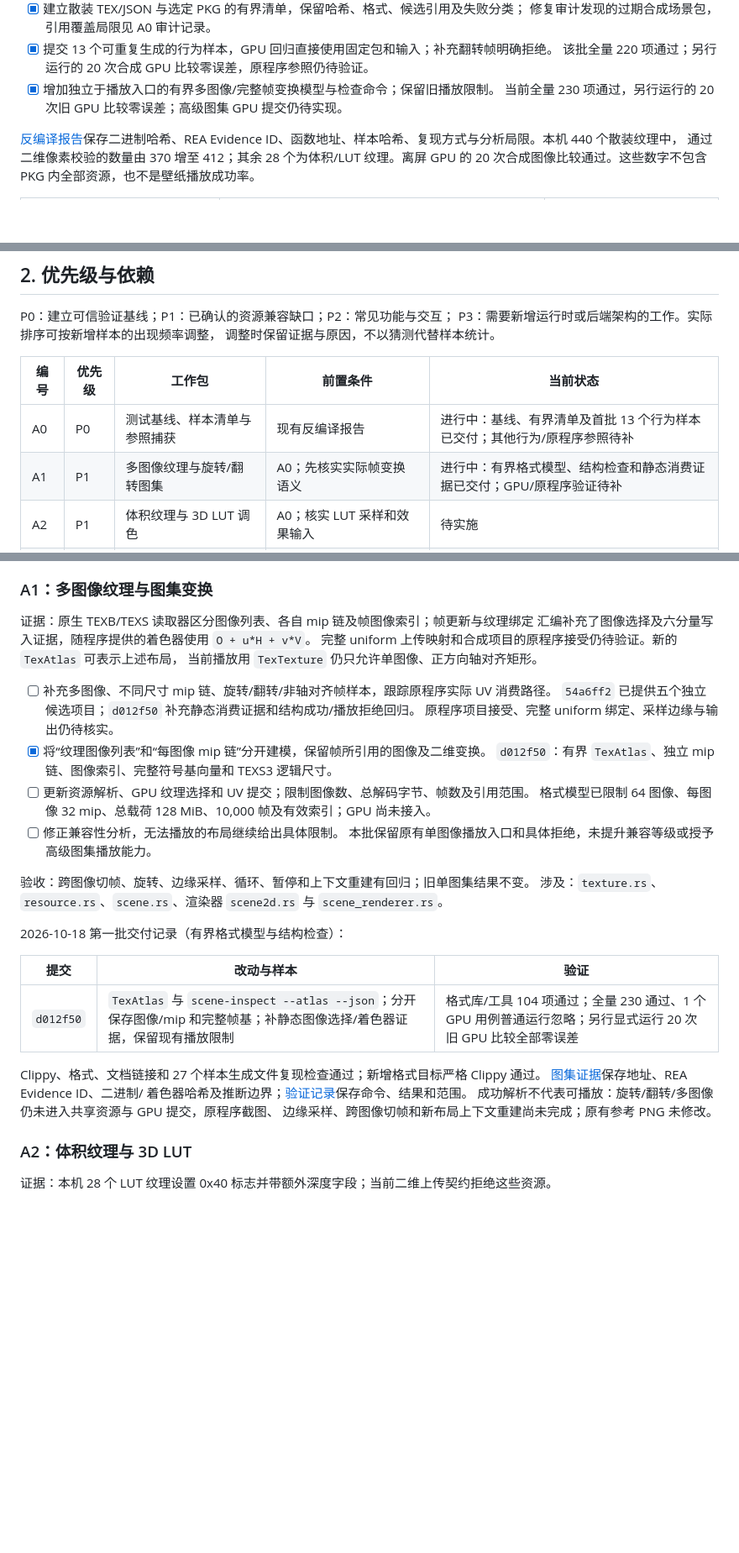
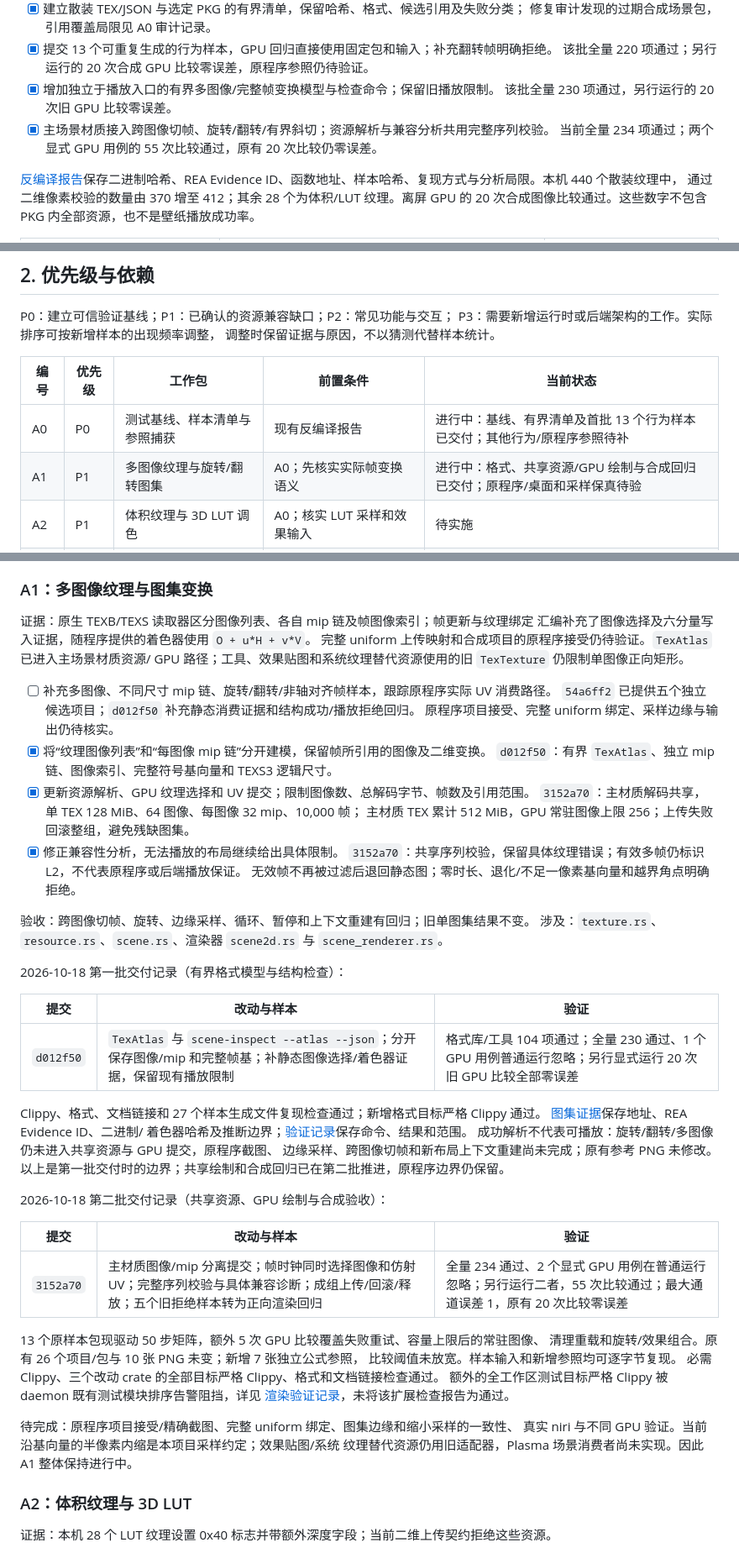
Before and after one commit to zilorn/better-wallpaper, a Markdown page: docs/wallpaper-engine-adaptation-plan.md, 3 parts joined by grey strips. Shown at 84% size. Drawn GitHub-style; blank space fills up the shorter version.

Commit message:
docs: record A1 atlas rendering validation and remaining work

```diff
--- a/docs/wallpaper-engine-adaptation-plan.md
+++ b/docs/wallpaper-engine-adaptation-plan.md
@@ -27,7 +28,9 @@ L0–L3 元数据等级不等同于整个项目可播放，也不等同于 niri
 - [x] 提交 13 个可重复生成的行为样本，GPU 回归直接使用固定包和输入；补充翻转帧明确拒绝。
   该批全量 220 项通过；另行运行的 20 次合成 GPU 比较零误差，原程序参照仍待验证。
 - [x] 增加独立于播放入口的有界多图像/完整帧变换模型与检查命令；保留旧播放限制。
-  当前全量 230 项通过，另行运行的 20 次旧 GPU 比较零误差；高级图集 GPU 提交仍待实现。
+  该批全量 230 项通过，另行运行的 20 次旧 GPU 比较零误差。
+- [x] 主场景材质接入跨图像切帧、旋转/翻转/有界斜切；资源解析与兼容分析共用完整序列校验。
+  当前全量 234 项通过；两个显式 GPU 用例的 55 次比较通过，原有 20 次比较仍零误差。
 
 [反编译报告](reverse-engineering/wallpaper-engine-textures.md)保存二进制哈希、REA
 Evidence ID、函数地址、样本哈希、复现方式与分析局限。本机 440 个散装纹理中，
@@ -52,7 +55,7 @@ P3：需要新增运行时或后端架构的工作。实际排序可按新增样
 | 编号 | 优先级 | 工作包 | 前置条件 | 当前状态 |
 | --- | --- | --- | --- | --- |
 | A0 | P0 | 测试基线、样本清单与参照捕获 | 现有反编译报告 | 进行中：基线、有界清单及首批 13 个行为样本已交付；其他行为/原程序参照待补 |
-| A1 | P1 | 多图像纹理与旋转/翻转图集 | A0；先核实实际帧变换语义 | 进行中：有界格式模型、结构检查和静态消费证据已交付；GPU/原程序验证待补 |
+| A1 | P1 | 多图像纹理与旋转/翻转图集 | A0；先核实实际帧变换语义 | 进行中：格式、共享资源/GPU 绘制与合成回归已交付；原程序/桌面和采样保真待验 |
 | A2 | P1 | 体积纹理与 3D LUT 调色 | A0；核实 LUT 采样和效果输入 | 待实施 |
 | A3 | P1 | TEXB4 视频及编辑器元数据 | A0；已有场景视频运行时 | 待实施 |
 | A4 | P2 | 常用特效、时间线和视差保真 | A0；涉及 LUT/图集时依赖 A1/A2 | 待实施 |
@@ -133,18 +136,20 @@ llvmpipe 上 20 次合成比较全部 SSIM=1、MSE=0、最大误差=0，参照
 
 证据：原生 TEXB/TEXS 读取器区分图像列表、各自 mip 链及帧图像索引；帧更新与纹理绑定
 汇编补充了图像选择及六分量写入证据，随程序提供的着色器使用 `O + u*H + v*V`。
-完整 uniform 上传映射和合成项目的原程序接受仍待验证。新的 `TexAtlas` 可表示上述布局，
-当前播放用 `TexTexture` 仍只允许单图像、正方向轴对齐矩形。
+完整 uniform 上传映射和合成项目的原程序接受仍待验证。`TexAtlas` 已进入主场景材质资源/
+GPU 路径；工具、效果贴图和系统纹理替代资源使用的旧 `TexTexture` 仍限制单图像正向矩形。
 
 - [ ] 补充多图像、不同尺寸 mip 链、旋转/翻转/非轴对齐帧样本，跟踪原程序实际 UV 消费路径。
   `54a6ff2` 已提供五个独立候选项目；`d012f50` 补充静态消费证据和结构成功/播放拒绝回归。
   原程序项目接受、完整 uniform 绑定、采样边缘与输出仍待核实。
 - [x] 将“纹理图像列表”和“每图像 mip 链”分开建模，保留帧所引用的图像及二维变换。
   `d012f50`：有界 `TexAtlas`、独立 mip 链、图像索引、完整符号基向量和 TEXS3 逻辑尺寸。
-- [ ] 更新资源解析、GPU 纹理选择和 UV 提交；限制图像数、总解码字节、帧数及引用范围。
-  格式模型已限制 64 图像、每图像 32 mip、总载荷 128 MiB、10,000 帧及有效索引；GPU 尚未接入。
-- [ ] 修正兼容性分析，无法播放的布局继续给出具体限制。
-  本批保留原有单图像播放入口和具体拒绝，未提升兼容等级或授予高级图集播放能力。
+- [x] 更新资源解析、GPU 纹理选择和 UV 提交；限制图像数、总解码字节、帧数及引用范围。
+  `3152a70`：主材质解码共享，单 TEX 128 MiB、64 图像、每图像 32 mip、10,000 帧；
+  主材质 TEX 累计 512 MiB，GPU 常驻图像上限 256；上传失败回滚整组，避免残缺图集。
+- [x] 修正兼容性分析，无法播放的布局继续给出具体限制。
+  `3152a70`：共享序列校验，保留具体纹理错误；有效多帧仍标识 L2，不代表原程序或后端播放保证。
+  无效帧不再被过滤后退回静态图；零时长、退化/不足一像素基向量和越界角点明确拒绝。
 
 验收：跨图像切帧、旋转、边缘采样、循环、暂停和上下文重建有回归；旧单图集结果不变。
 涉及：`texture.rs`、`resource.rs`、`scene.rs`、渲染器 `scene2d.rs` 与 `scene_renderer.rs`。
@@ -160,6 +165,24 @@ Clippy、格式、文档链接和 27 个样本生成文件复现检查通过；
 着色器哈希及推断边界；[验证记录](validation/a1-atlas-model.md)保存命令、结果和范围。
 成功解析不代表可播放：旋转/翻转/多图像仍未进入共享资源与 GPU 提交，原程序截图、
 边缘采样、跨图像切帧和新布局上下文重建尚未完成；原有参考 PNG 未修改。
+以上是第一批交付时的边界；共享绘制和合成回归已在第二批推进，原程序边界仍保留。
+
+2026-10-18 第二批交付记录（共享资源、GPU 绘制与合成验收）：
+
+| 提交 | 改动与样本 | 验证 |
+| --- | --- | --- |
+| `3152a70` | 主材质图像/mip 分离提交；帧时钟同时选择图像和仿射 UV；完整序列校验与具体兼容诊断；成组上传/回滚/释放；五个旧拒绝样本转为正向渲染回归 | 全量 234 通过、2 个显式 GPU 用例在普通运行忽略；另行运行二者，55 次比较通过；最大通道误差 1，原有 20 次比较零误差 |
+
+13 个原样本包现驱动 50 步矩阵，额外 5 次 GPU 比较覆盖失败重试、容量上限后的常驻图像、
+清理重载和旋转/效果组合。原有 26 个项目/包与 10 张 PNG 未变；新增 7 张独立公式参照，
+比较阈值未放宽。样本输入和新增参照均可逐字节复现。
+必需 Clippy、三个改动 crate 的全部目标严格 Clippy、格式和文档链接检查通过。
+额外的全工作区测试目标严格 Clippy 被 daemon 既有测试模块排序告警阻挡，详见
+[渲染验证记录](validation/a1-atlas-rendering.md)，未将该扩展检查报告为通过。
+
+待完成：原程序项目接受/精确截图、完整 uniform 绑定、图集边缘和缩小采样的一致性、
+真实 niri 与不同 GPU 验证。当前沿基向量的半像素内缩是本项目采样约定；效果贴图/系统
+纹理替代资源仍用旧适配器，Plasma 场景消费者尚未实现。因此 A1 整体保持进行中。
 
 ### A2：体积纹理与 3D LUT
 
```
Also changed, not shown: other parts of docs/wallpaper-engine-adaptation-plan.md (+1 -0 lines), docs/validation/a1-atlas-rendering.md (+1 -1 lines).
